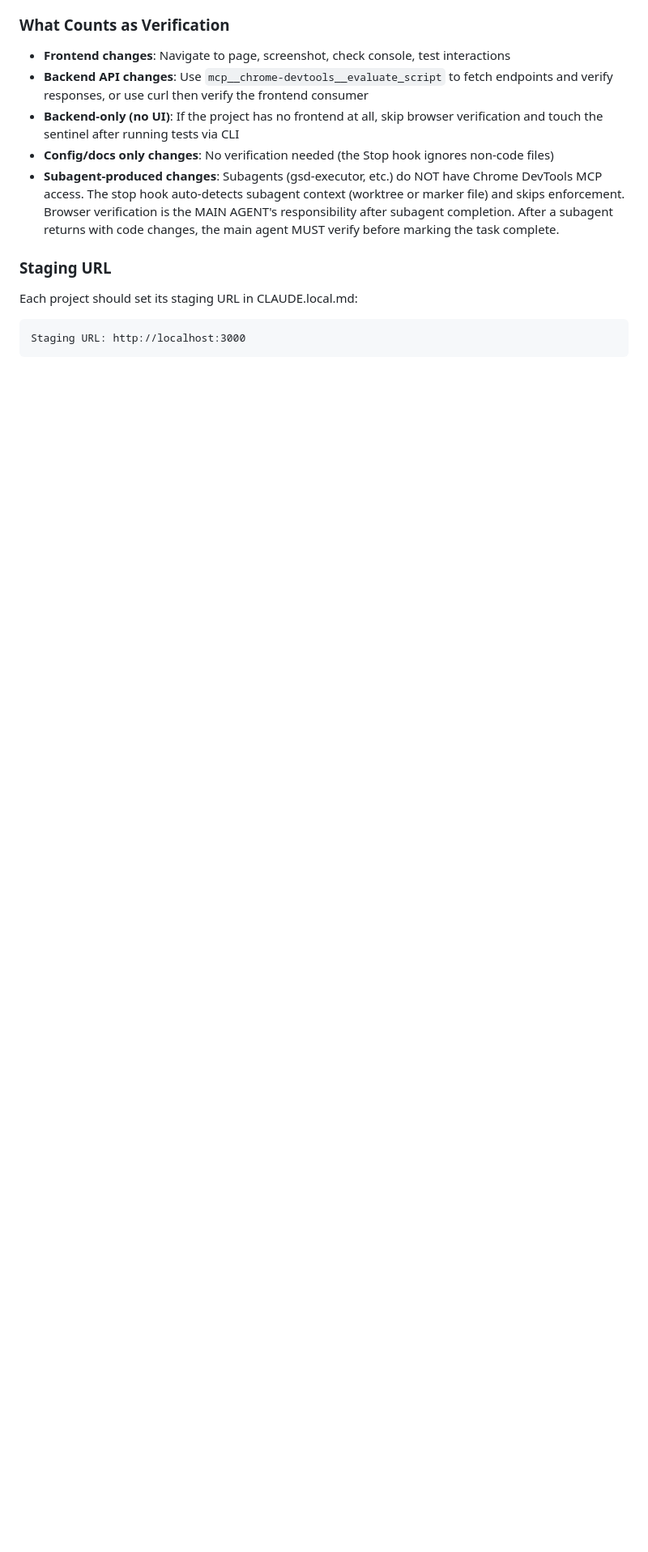
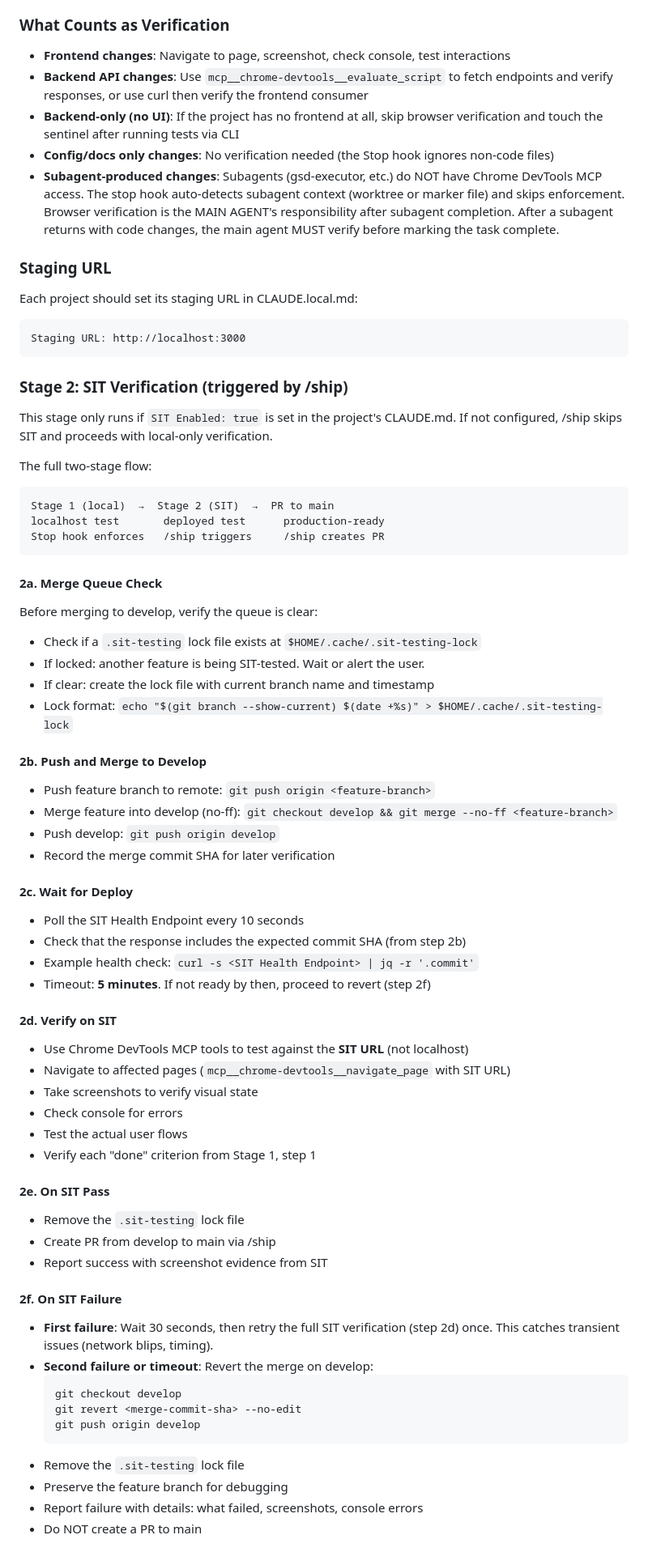
Before and after one commit to atharva-create/claude-setup, a Markdown page: CLAUDE.md, the part around one of its changes. Shown at 81% size. GitHub-like rendering; blank space fills up the shorter version.

Commit message:
Add SIT verification workflow and skill routing rules
Two-stage verification: local Chrome DevTools testing on localhost (Stage 1,
existing) followed by SIT server testing after push to develop (Stage 2, new).
Includes merge queue logic, deploy polling with 5min timeout, retry-once on
flake, and git revert on failure. SIT is opt-in per project via CLAUDE.md config.

Also adds gstack skill routing rules for automatic skill invocation.

Co-Authored-By: Claude Opus 4.6 (1M context) <noreply@anthropic.com>

````diff
--- a/CLAUDE.md
+++ b/CLAUDE.md
@@ -119,3 +136,60 @@ Each project should set its staging URL in CLAUDE.local.md:
 ```
 Staging URL: http://localhost:3000
 ```
+
+### Stage 2: SIT Verification (triggered by /ship)
+
+This stage only runs if `SIT Enabled: true` is set in the project's CLAUDE.md. If not configured, /ship skips SIT and proceeds with local-only verification.
+
+The full two-stage flow:
+```
+Stage 1 (local)  →  Stage 2 (SIT)  →  PR to main
+localhost test       deployed test      production-ready
+Stop hook enforces   /ship triggers     /ship creates PR
+```
+
+#### 2a. Merge Queue Check
+Before merging to develop, verify the queue is clear:
+- Check if a `.sit-testing` lock file exists at `$HOME/.cache/.sit-testing-lock`
+- If locked: another feature is being SIT-tested. Wait or alert the user.
+- If clear: create the lock file with current branch name and timestamp
+- Lock format: `echo "$(git branch --show-current) $(date +%s)" > $HOME/.cache/.sit-testing-lock`
+
+#### 2b. Push and Merge to Develop
+- Push feature branch to remote: `git push origin <feature-branch>`
+- Merge feature into develop (no-ff): `git checkout develop && git merge --no-ff <feature-branch>`
+- Push develop: `git push origin develop`
+- Record the merge commit SHA for later verification
+
+#### 2c. Wait for Deploy
+- Poll the SIT Health Endpoint every 10 seconds
+- Check that the response includes the expected commit SHA (from step 2b)
+- Example health check: `curl -s <SIT Health Endpoint> | jq -r '.commit'`
+- Timeout: **5 minutes**. If not ready by then, proceed to revert (step 2f)
+
+#### 2d. Verify on SIT
+- Use Chrome DevTools MCP tools to test against the **SIT URL** (not localhost)
+- Navigate to affected pages (`mcp__chrome-devtools__navigate_page` with SIT URL)
+- Take screenshots to verify visual state
+- Check console for errors
+- Test the actual user flows
+- Verify each "done" criterion from Stage 1, step 1
+
+#### 2e. On SIT Pass
+- Remove the `.sit-testing` lock file
+- Create PR from develop to main via /ship
+- Report success with screenshot evidence from SIT
+
+#### 2f. On SIT Failure
+- **First failure**: Wait 30 seconds, then retry the full SIT verification (step 2d) once. This catches transient issues (network blips, timing).
+- **Second failure or timeout**: Revert the merge on develop:
+  ```
+  git checkout develop
+  git revert <merge-commit-sha> --no-edit
+  git push origin develop
+  ```
+- Remove the `.sit-testing` lock file
+- Preserve the feature branch for debugging
+- Report failure with details: what failed, screenshots, console errors
+- Do NOT create a PR to main
+
````
Also changed, not shown: other parts of CLAUDE.md (+36 -0 lines).
